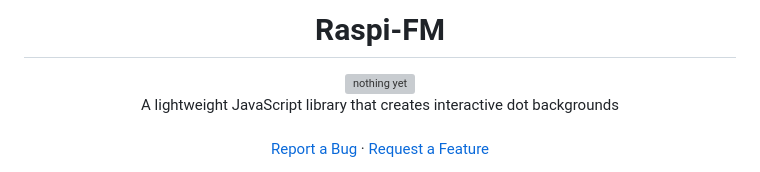
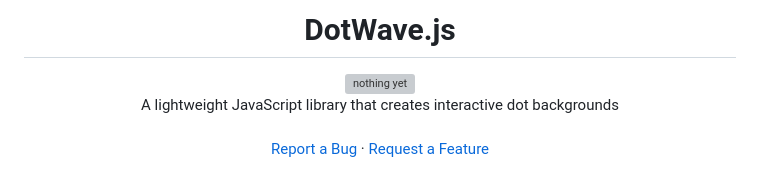
Before and after one commit to panlukynek/DotWave.js, a Markdown page: README.md, the part around the change. Rendered like a GitHub page; grey boxes are pictures that could not be loaded.

```diff
--- a/README.md
+++ b/README.md
@@ -1,4 +1,4 @@
-<h1 align="center" style="font-size: 40px">Raspi-FM</h1>
+<h1 align="center" style="font-size: 40px">DotWave.js</h1>
 
 
   <p align="center">
```
